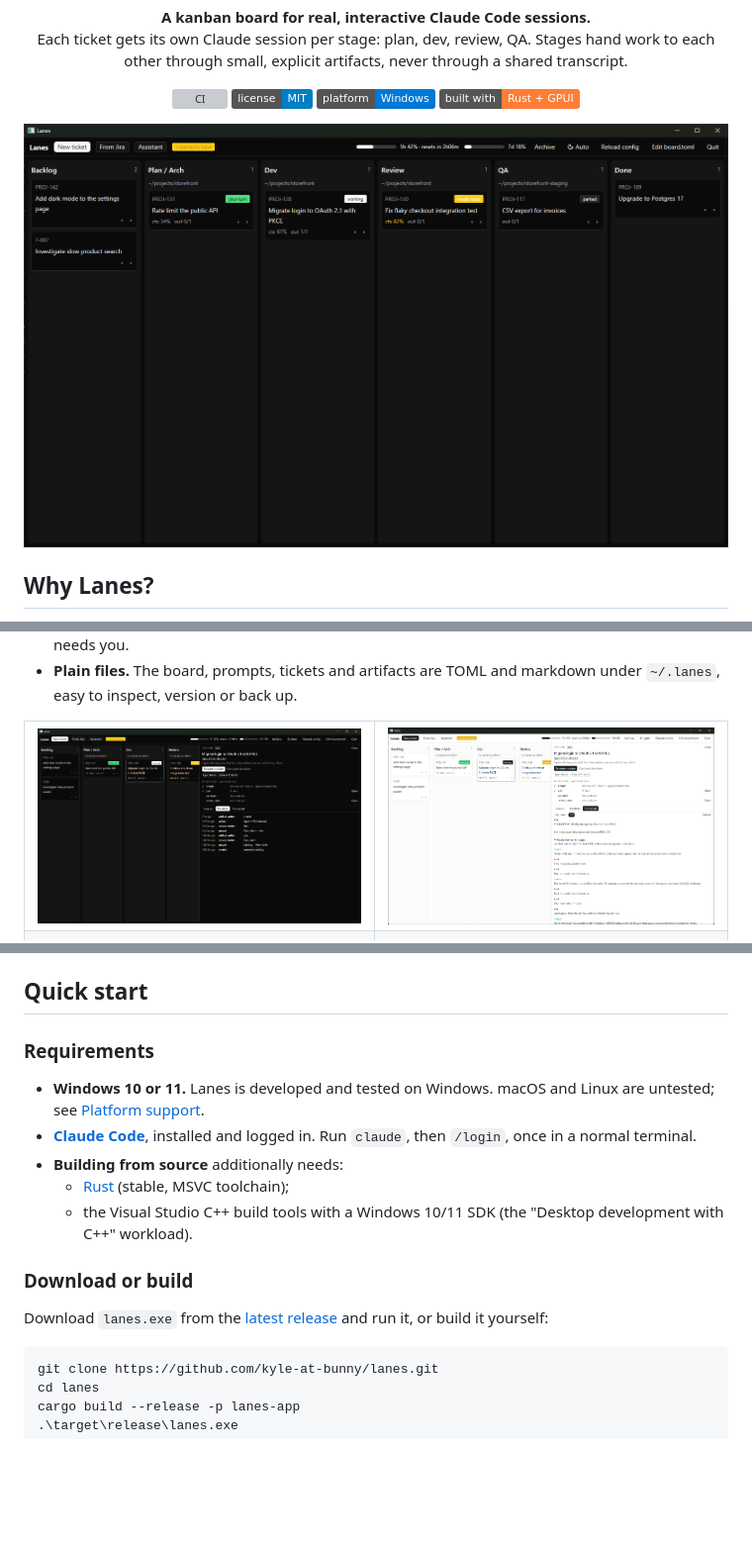
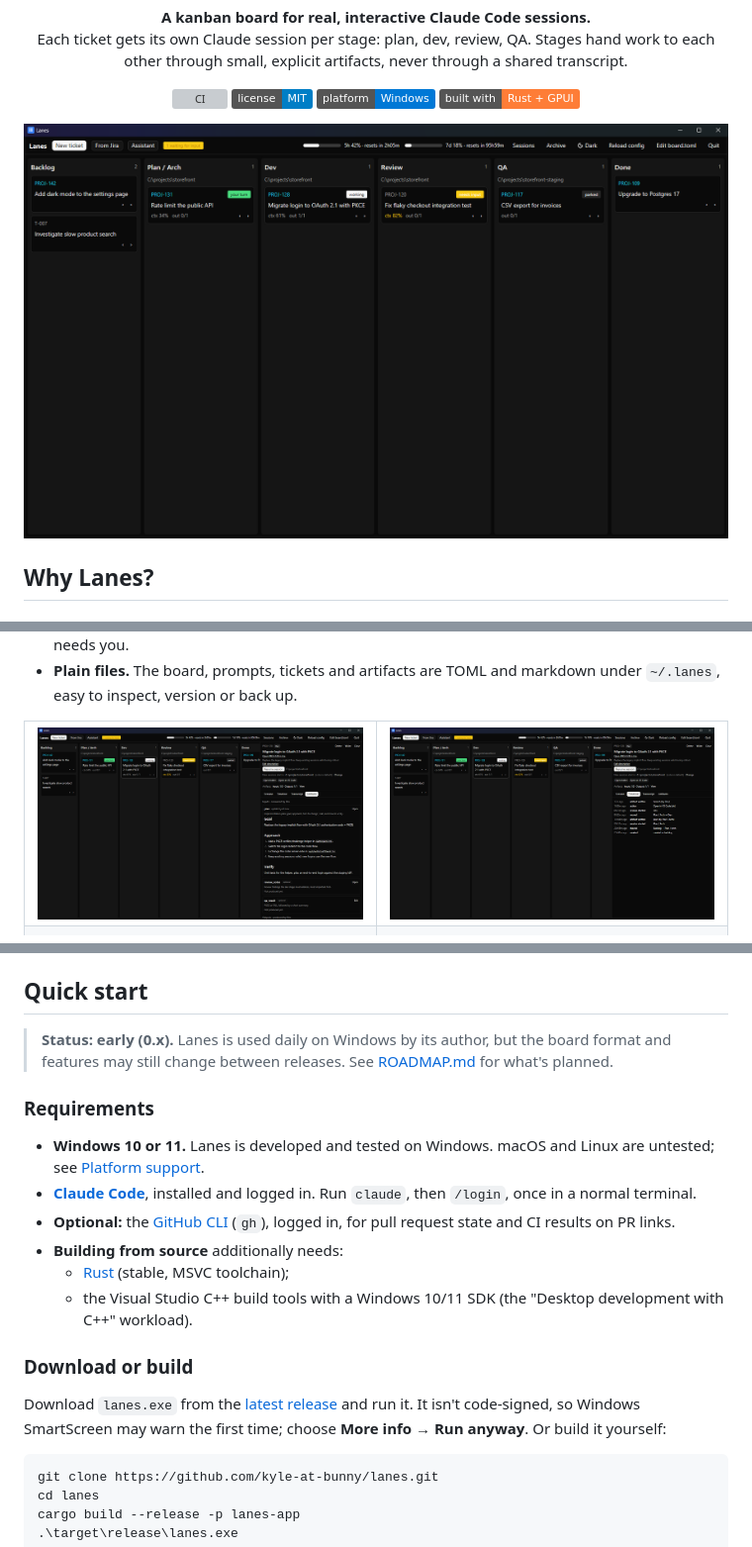
Before and after one commit to kyle-at-bunny/lanes, a Markdown page: README.md, 3 parts joined by grey strips. Shown at 99% size. Drawn GitHub-style; pictures changed too: docs/images/board.png, docs/images/ticket-artifacts.png (added), docs/images/ticket-timeline.png; badges without logos; blank space fills up the shorter version; grey boxes are pictures that could not be loaded.

````diff
--- a/README.md
+++ b/README.md
@@ -48,7 +49,7 @@ Lanes is a task manager, not an autopilot. You decide when a ticket moves. Every
 
 <table>
   <tr>
-    <td><img src="docs/images/ticket-timeline.png" alt="Ticket panel with the Jira link, artifacts and the timeline of moves and sessions"></td>
-    <td><img src="docs/images/ticket-transcript.png" alt="Ticket panel in light mode reading the Dev stage's Claude transcript"></td>
+    <td><img src="docs/images/ticket-artifacts.png" alt="Ticket panel's Artifacts tab showing the Dev stage's rendered plan input and its optional inputs"></td>
+    <td><img src="docs/images/ticket-timeline.png" alt="Ticket panel with the Jira link, actions and the timeline of moves, sessions and artifact writes"></td>
   </tr>
   <tr>
@@ -59,17 +66,20 @@ Lanes is a task manager, not an autopilot. You decide when a ticket moves. Every
 
 ## Quick start
 
+> **Status: early (0.x).** Lanes is used daily on Windows by its author, but the board format and features may still change between releases. See [ROADMAP.md](ROADMAP.md) for what's planned.
+
 ### Requirements
 
 - **Windows 10 or 11.** Lanes is developed and tested on Windows. macOS and Linux are untested; see [Platform support](#platform-support).
 - **[Claude Code](https://docs.claude.com/en/docs/claude-code)**, installed and logged in. Run `claude`, then `/login`, once in a normal terminal.
+- **Optional:** the [GitHub CLI](https://cli.github.com) (`gh`), logged in, for pull request state and CI results on PR links.
 - **Building from source** additionally needs:
   - [Rust](https://rustup.rs) (stable, MSVC toolchain);
   - the Visual Studio C++ build tools with a Windows 10/11 SDK (the "Desktop development with C++" workload).
 
 ### Download or build
 
-Download `lanes.exe` from the [latest release](https://github.com/kyle-at-bunny/lanes/releases/latest) and run it, or build it yourself:
+Download `lanes.exe` from the [latest release](https://github.com/kyle-at-bunny/lanes/releases/latest) and run it. It isn't code-signed, so Windows SmartScreen may warn the first time; choose **More info → Run anyway**. Or build it yourself:
 
 ```powershell
 git clone https://github.com/kyle-at-bunny/lanes.git
````
Also changed, not shown: other parts of README.md (+10 -3 lines).
